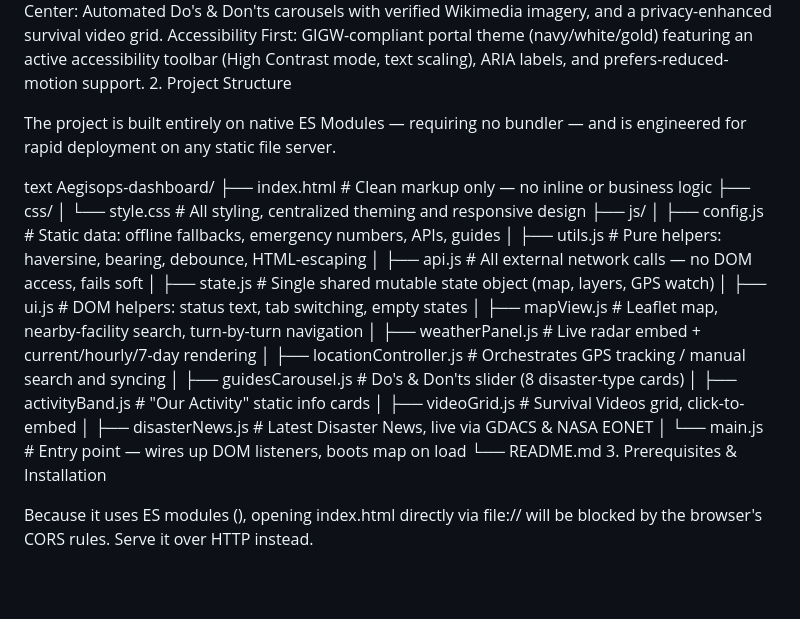
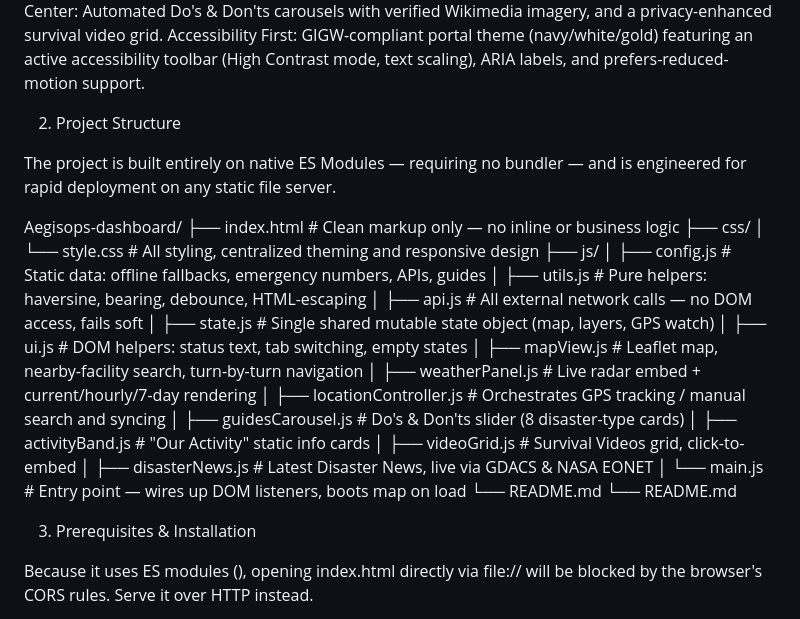
Before and after one commit to Piyush-Sambyall/Satellite-powered-emergency-routing-system, a Markdown page: README.md, the part around the change. Rendered like a GitHub page; blank space fills up the shorter version.

Commit message:
Revise README for clarity and project updates
Updated README.md to reflect project enhancements, structure, and usage instructions.

```diff
--- a/README.md
+++ b/README.md
@@ -13,11 +13,11 @@ Global Disaster Intelligence: Live disaster feeds aggregated from GDACS (Global
 Weather & Geo-Alerts: Integrated live weather radar, hourly forecasts, and localized warnings.
 Preparedness Center: Automated Do's & Don'ts carousels with verified Wikimedia imagery, and a privacy-enhanced survival video grid.
 Accessibility First: GIGW-compliant portal theme (navy/white/gold) featuring an active accessibility toolbar (High Contrast mode, text scaling), ARIA labels, and prefers-reduced-motion support.
+
 2. Project Structure
 
 The project is built entirely on native ES Modules — requiring no bundler — and is engineered for rapid deployment on any static file server.
 
-text
 Aegisops-dashboard/
 ├── index.html                  # Clean markup only — no inline <style> or business logic
 ├── css/
@@ -37,6 +37,8 @@ Aegisops-dashboard/
 │   ├── disasterNews.js           # Latest Disaster News, live via GDACS & NASA EONET
 │   └── main.js                   # Entry point — wires up DOM listeners, boots map on load
 └── README.md
+└── README.md
+
 3. Prerequisites & Installation
 
 Because it uses ES modules (<script type="module">), opening index.html directly via file:// will be blocked by the browser's CORS rules. Serve it over HTTP instead.
```
